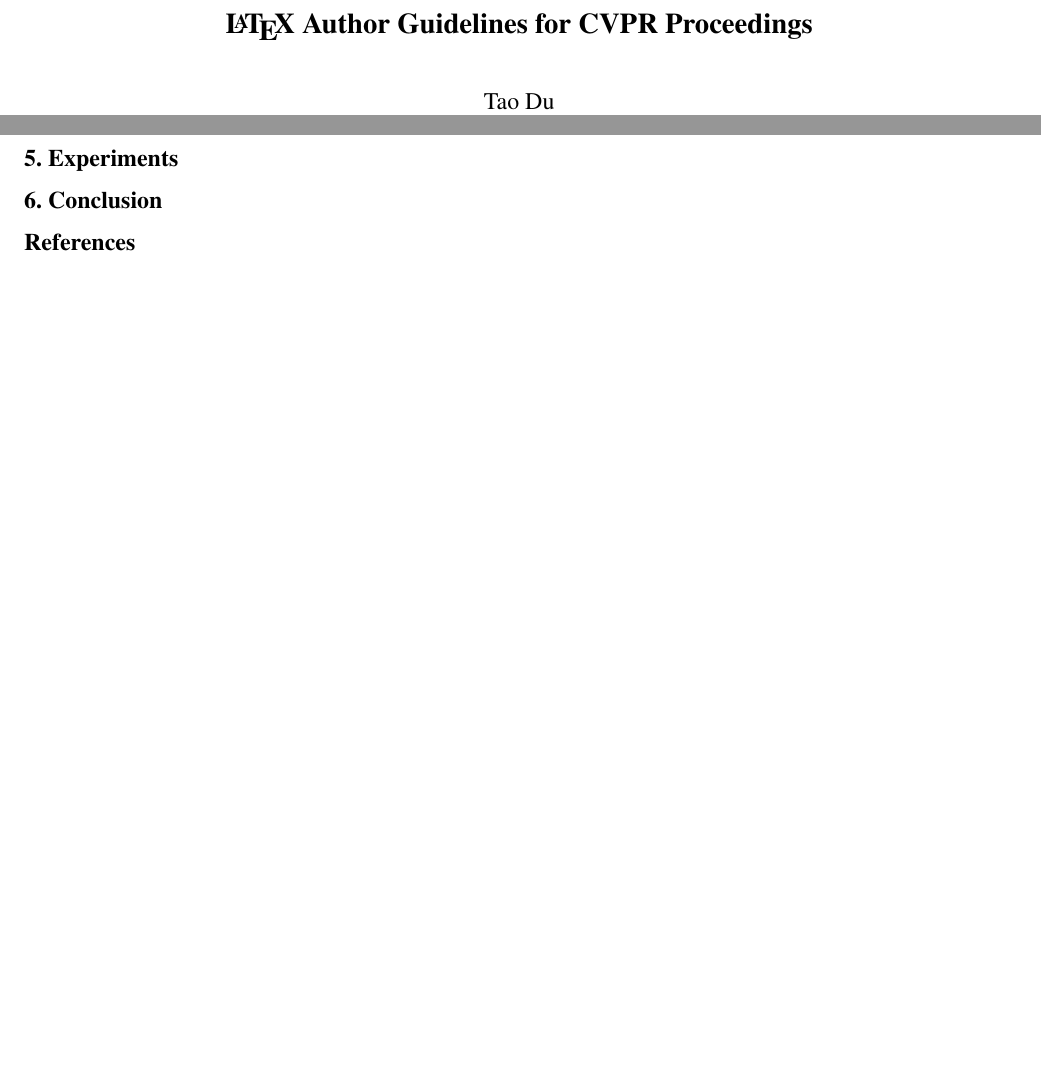
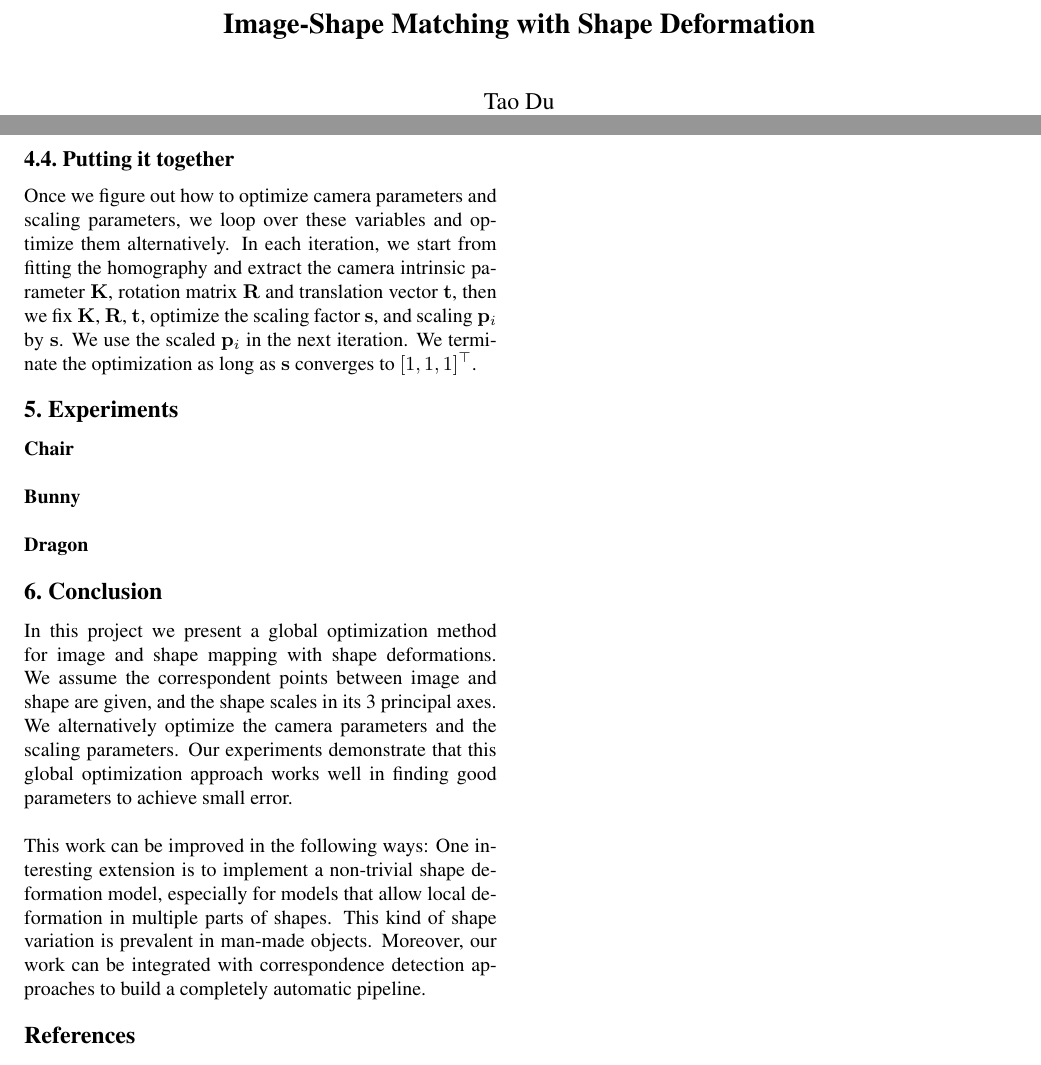
Before and after one commit to GEO-IASS/image-shape-matching, a LaTeX paper (report/report.tex): two parts of pages 1 and 3 of 3, joined at a grey line, cut at the place of the change, the shorter picture padded with empty space. Compiled offline with pdfLaTeX.

Commit message:
Some small updates: 1. Add .gitignore to ignore data files. 2. Finish conclusions in the report. 3. Add a function writeObj2Pbrt. 4. Replace random scaling factor with determinant values.

```diff
--- a/report/report.tex
+++ b/report/report.tex
@@ -25,7 +25,7 @@
 \begin{document}
 
 %%%%%%%%% TITLE
-\title{\LaTeX\ Author Guidelines for CVPR Proceedings}
+\title{Image-Shape Matching with Shape Deformation}
 
 \author{Tao Du\\
 Stanford University\\
@@ -294,11 +297,31 @@
 \end{equation}
 Here $\mathbf{D}\in\mathcal{R}^{2n\times 3}$, $\mathbf{O}\in\mathcal{R}^{2n}$, and $\mathbf{s}=(\mathbf{D}^\top\mathbf{D})^{-1}\mathbf{D}^\top\mathbf{O}$.
 
+\subsection{Putting it together}
+
+\noindent
+Once we figure out how to optimize camera parameters and scaling parameters, we loop over these variables and optimize them alternatively. In each iteration, we start from fitting the homography and extract the camera intrinsic parameter $\mathbf{K}$, rotation matrix $\mathbf{R}$ and translation vector $\mathbf{t}$, then we fix $\mathbf{K}$, $\mathbf{R}$, $\mathbf{t}$, optimize the scaling factor $\mathbf{s}$, and scaling $\mathbf{p}_i$ by $\mathbf{s}$. We use the scaled $\mathbf{p}_i$ in the next iteration. We terminate the optimization as long as $\mathbf{s}$ converges to $[1,1,1]^\top$.
+
 %------------------------------------------------------------------------
 \section{Experiments}
 
+\noindent
+\textbf{Chair} \\
+
+\noindent
+\textbf{Bunny} \\
+
+\noindent
+\textbf{Dragon}
+
 %------------------------------------------------------------------------
 \section{Conclusion}
+
+\noindent
+In this project we present a global optimization method for image and shape mapping with shape deformations. We assume the correspondent points between image and shape are given, and the shape scales in its 3 principal axes. We alternatively optimize the camera parameters and the scaling parameters. Our experiments demonstrate that this global optimization approach works well in finding good parameters to achieve small error.\\
+
+\noindent
+This work can be improved in the following ways: One interesting extension is to implement a non-trivial shape deformation model, especially for models that allow local deformation in multiple parts of shapes. This kind of shape variation is prevalent in man-made objects. Moreover, our work can be integrated with correspondence detection approaches to build a completely automatic pipeline.
 
 {\small
 \bibliographystyle{ieee}
```
Also changed, not shown: report/report.tex (5 more changed lines), 3 other files.
